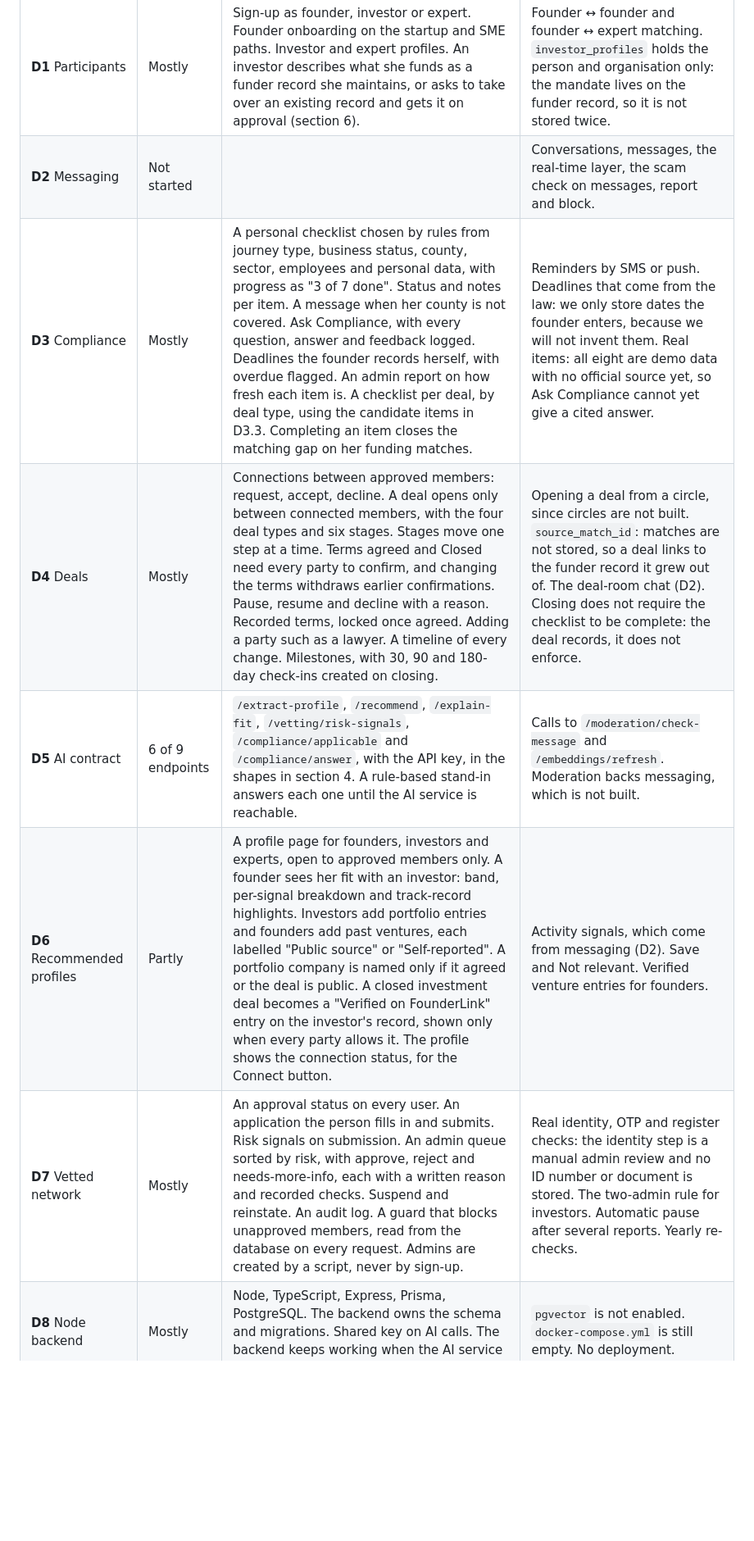
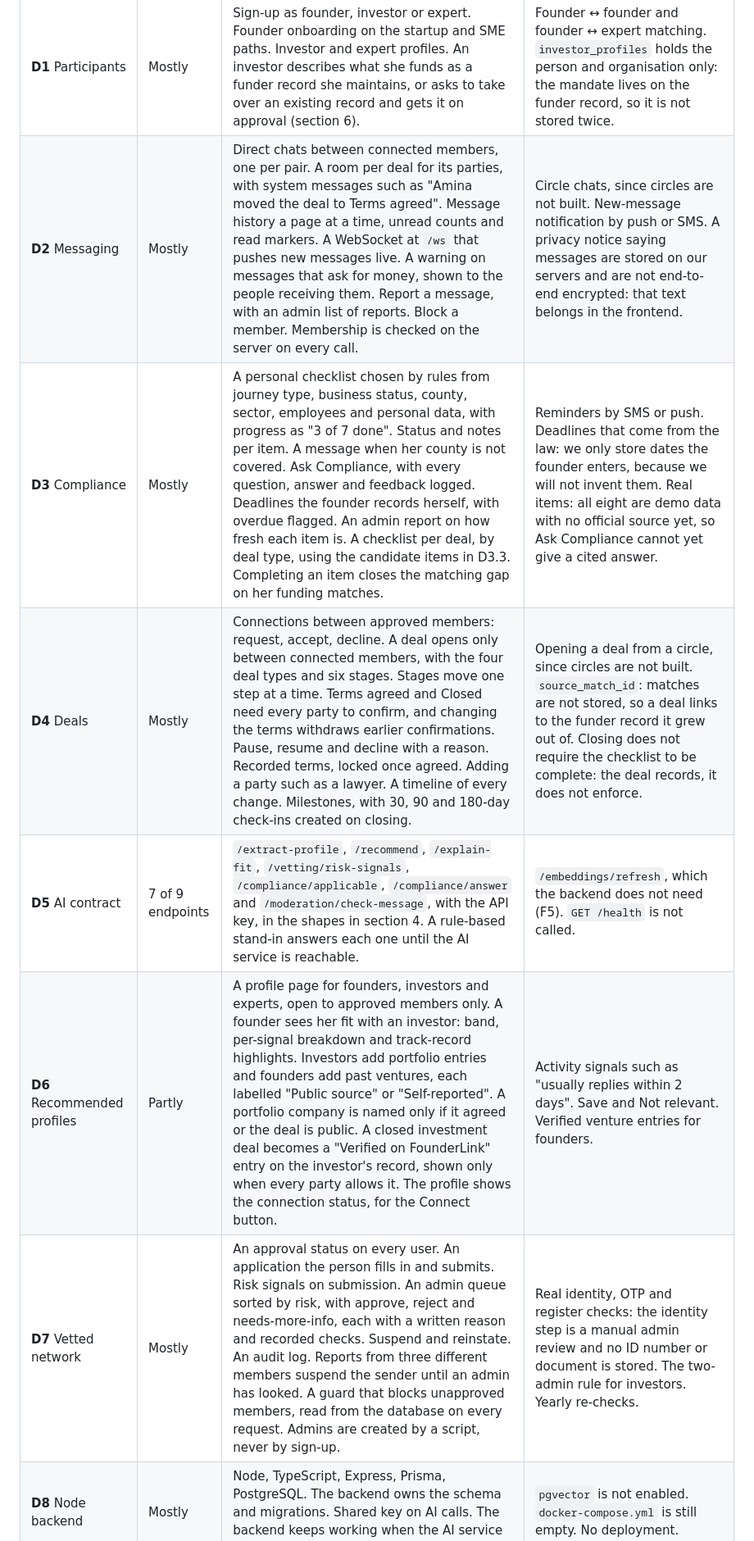
Before and after one commit to Winfry/FOUNDERSLINK, a Markdown page: docs/FUNDING_FLOW.md, the part around one of its changes. Shown at 82% size. Drawn GitHub-style; blank space fills up the shorter version.

```diff
--- a/docs/FUNDING_FLOW.md
+++ b/docs/FUNDING_FLOW.md
@@ -240,12 +253,12 @@ D7 says nobody is matched until an admin approves them. We keep that for everyth
 | Decision | Status | Built | Not built |
 |---|---|---|---|
 | **D1** Participants | Mostly | Sign-up as founder, investor or expert. Founder onboarding on the startup and SME paths. Investor and expert profiles. An investor describes what she funds as a funder record she maintains, or asks to take over an existing record and gets it on approval (section 6). | Founder ↔ founder and founder ↔ expert matching. `investor_profiles` holds the person and organisation only: the mandate lives on the funder record, so it is not stored twice. |
-| **D2** Messaging | Not started | | Conversations, messages, the real-time layer, the scam check on messages, report and block. |
+| **D2** Messaging | Mostly | Direct chats between connected members, one per pair. A room per deal for its parties, with system messages such as "Amina moved the deal to Terms agreed". Message history a page at a time, unread counts and read markers. A WebSocket at `/ws` that pushes new messages live. A warning on messages that ask for money, shown to the people receiving them. Report a message, with an admin list of reports. Block a member. Membership is checked on the server on every call. | Circle chats, since circles are not built. New-message notification by push or SMS. A privacy notice saying messages are stored on our servers and are not end-to-end encrypted: that text belongs in the frontend. |
 | **D3** Compliance | Mostly | A personal checklist chosen by rules from journey type, business status, county, sector, employees and personal data, with progress as "3 of 7 done". Status and notes per item. A message when her county is not covered. Ask Compliance, with every question, answer and feedback logged. Deadlines the founder records herself, with overdue flagged. An admin report on how fresh each item is. A checklist per deal, by deal type, using the candidate items in D3.3. Completing an item closes the matching gap on her funding matches. | Reminders by SMS or push. Deadlines that come from the law: we only store dates the founder enters, because we will not invent them. Real items: all eight are demo data with no official source yet, so Ask Compliance cannot yet give a cited answer. |
-| **D4** Deals | Mostly | Connections between approved members: request, accept, decline. A deal opens only between connected members, with the four deal types and six stages. Stages move one step at a time. Terms agreed and Closed need every party to confirm, and changing the terms withdraws earlier confirmations. Pause, resume and decline with a reason. Recorded terms, locked once agreed. Adding a party such as a lawyer. A timeline of every change. Milestones, with 30, 90 and 180-day check-ins created on closing. | Opening a deal from a circle, since circles are not built. `source_match_id`: matches are not stored, so a deal links to the funder record it grew out of. The deal-room chat (D2). Closing does not require the checklist to be complete: the deal records, it does not enforce. |
-| **D5** AI contract | 6 of 9 endpoints | `/extract-profile`, `/recommend`, `/explain-fit`, `/vetting/risk-signals`, `/compliance/applicable` and `/compliance/answer`, with the API key, in the shapes in section 4. A rule-based stand-in answers each one until the AI service is reachable. | Calls to `/moderation/check-message` and `/embeddings/refresh`. Moderation backs messaging, which is not built. |
-| **D6** Recommended profiles | Partly | A profile page for founders, investors and experts, open to approved members only. A founder sees her fit with an investor: band, per-signal breakdown and track-record highlights. Investors add portfolio entries and founders add past ventures, each labelled "Public source" or "Self-reported". A portfolio company is named only if it agreed or the deal is public. A closed investment deal becomes a "Verified on FounderLink" entry on the investor's record, shown only when every party allows it. The profile shows the connection status, for the Connect button. | Activity signals, which come from messaging (D2). Save and Not relevant. Verified venture entries for founders. |
-| **D7** Vetted network | Mostly | An approval status on every user. An application the person fills in and submits. Risk signals on submission. An admin queue sorted by risk, with approve, reject and needs-more-info, each with a written reason and recorded checks. Suspend and reinstate. An audit log. A guard that blocks unapproved members, read from the database on every request. Admins are created by a script, never by sign-up. | Real identity, OTP and register checks: the identity step is a manual admin review and no ID number or document is stored. The two-admin rule for investors. Automatic pause after several reports. Yearly re-checks. |
+| **D4** Deals | Mostly | Connections between approved members: request, accept, decline. A deal opens only between connected members, with the four deal types and six stages. Stages move one step at a time. Terms agreed and Closed need every party to confirm, and changing the terms withdraws earlier confirmations. Pause, resume and decline with a reason. Recorded terms, locked once agreed. Adding a party such as a lawyer. A timeline of every change. Milestones, with 30, 90 and 180-day check-ins created on closing. | Opening a deal from a circle, since circles are not built. `source_match_id`: matches are not stored, so a deal links to the funder record it grew out of. Closing does not require the checklist to be complete: the deal records, it does not enforce. |
+| **D5** AI contract | 7 of 9 endpoints | `/extract-profile`, `/recommend`, `/explain-fit`, `/vetting/risk-signals`, `/compliance/applicable`, `/compliance/answer` and `/moderation/check-message`, with the API key, in the shapes in section 4. A rule-based stand-in answers each one until the AI service is reachable. | `/embeddings/refresh`, which the backend does not need (F5). `GET /health` is not called. |
+| **D6** Recommended profiles | Partly | A profile page for founders, investors and experts, open to approved members only. A founder sees her fit with an investor: band, per-signal breakdown and track-record highlights. Investors add portfolio entries and founders add past ventures, each labelled "Public source" or "Self-reported". A portfolio company is named only if it agreed or the deal is public. A closed investment deal becomes a "Verified on FounderLink" entry on the investor's record, shown only when every party allows it. The profile shows the connection status, for the Connect button. | Activity signals such as "usually replies within 2 days". Save and Not relevant. Verified venture entries for founders. |
+| **D7** Vetted network | Mostly | An approval status on every user. An application the person fills in and submits. Risk signals on submission. An admin queue sorted by risk, with approve, reject and needs-more-info, each with a written reason and recorded checks. Suspend and reinstate. An audit log. Reports from three different members suspend the sender until an admin has looked. A guard that blocks unapproved members, read from the database on every request. Admins are created by a script, never by sign-up. | Real identity, OTP and register checks: the identity step is a manual admin review and no ID number or document is stored. The two-admin rule for investors. Yearly re-checks. |
 | **D8** Node backend | Mostly | Node, TypeScript, Express, Prisma, PostgreSQL. The backend owns the schema and migrations. Shared key on AI calls. The backend keeps working when the AI service is down. | `pgvector` is not enabled. `docker-compose.yml` is still empty. No deployment. |
 
 **Where the build differs from `TEAM_DECISIONS.md` on purpose**
```
Also changed, not shown: other parts of docs/FUNDING_FLOW.md (+14 -1 lines).
